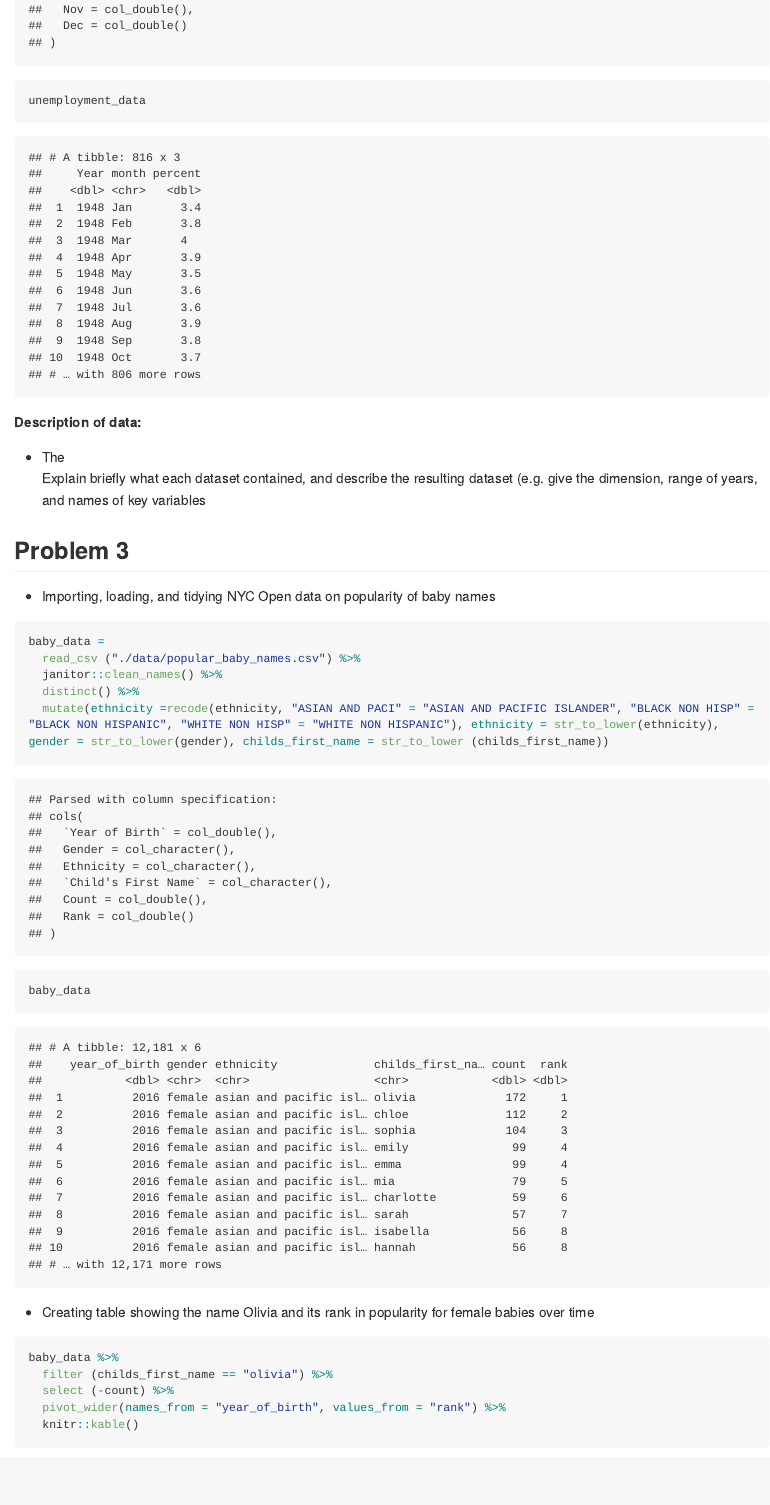
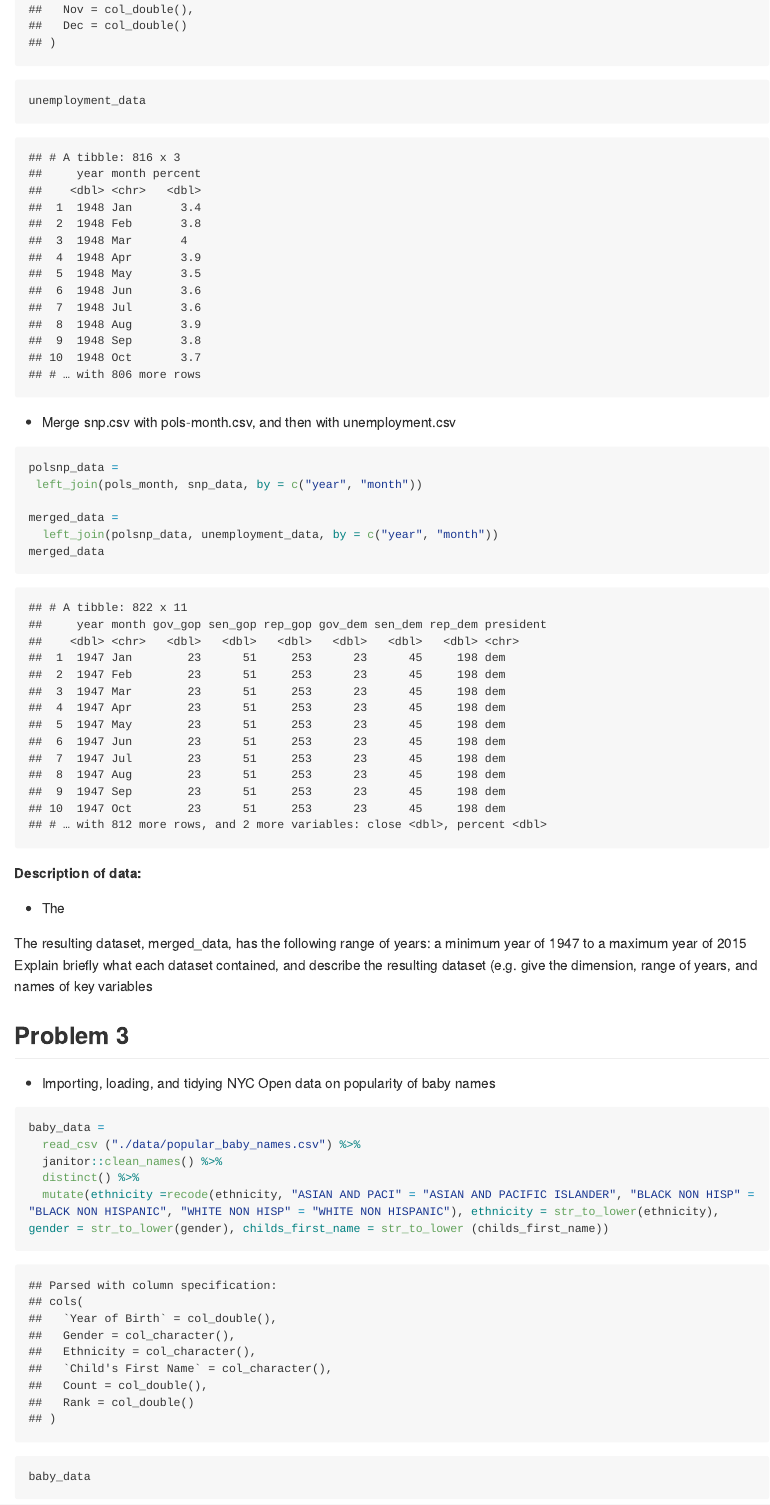
Before and after one commit to connzhang/ds_hw2_cz2540, an R Markdown document (ds_hw2_cz2540.Rmd): the page in a window 1100 px wide, from 5140 px down before the commit and from 5200 px down after it, so that both start at the same text. The pictures show the output file ds_hw2_cz2540.md that the author committed with the source, drawn offline in the style of GitHub; long lines of code are wrapped.

Commit message:
Committing data clean up on merged table in problem 2

````diff
--- a/ds_hw2_cz2540.Rmd
+++ b/ds_hw2_cz2540.Rmd
@@ -69,9 +69,12 @@ pols_month
 snp_data =
   read_csv("./data/snp.csv") %>%
   janitor::clean_names() %>%
-  separate(date, into= c("year", "month", "day")) %>%
-  mutate(month = as.numeric(month), month =month.abb[month], year= as.numeric(year))
+  separate(date, c("month", "day", "year")) %>%
+  mutate(year = as.numeric(year), month = as.numeric(month), month = month.name[month]) %>%
+  select(year, month, -day, close) %>%
+  arrange (year, month)
 snp_data
+
 ```
 * Tidy unemployment.csv which will then be merged with snp.csv and pols-month.csv
 ```{r}
@@ -84,7 +89,17 @@ unemployment_data
+* Merge snp.csv with pols-month.csv, and then with unemployment.csv
+```{r}
+polsnp_data =
+ left_join(pols_month, snp_data, by = c("year", "month"))
+
+merged_data =
+  left_join(polsnp_data, unemployment_data, by = c("year", "month"))
+merged_data
 ```
 **Description of data:**
 
 * The
+
+The resulting dataset, merged_data, has the following range of years: a minimum year of `r min(pull(merged_data, year))` to a maximum year of `r max(pull(merged_data,year))`
 Explain briefly what each dataset contained, and describe the resulting dataset (e.g. give the dimension, range of years, and names of key variables
 
 ## Problem 3
````
Also changed, not shown: ds_hw2_cz2540.md, ds_hw2_cz2540.Rmd (4 more changed lines).
